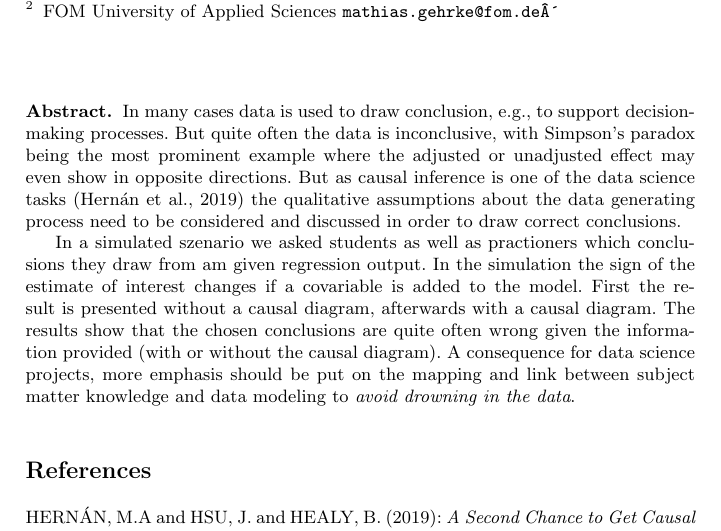
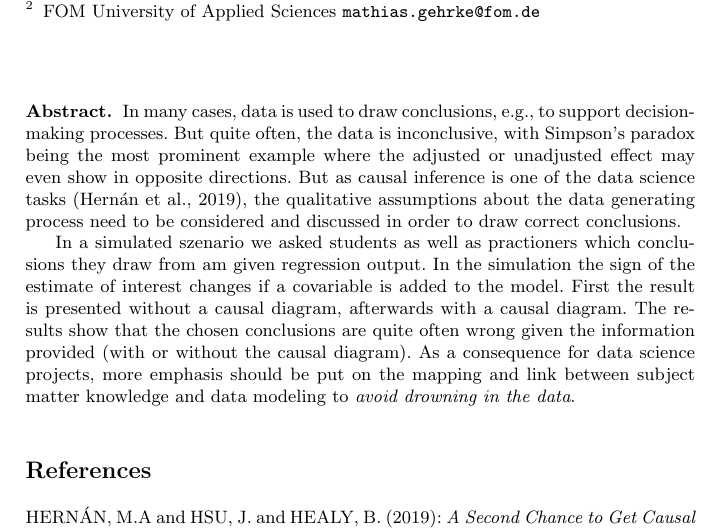
Before and after one commit to luebby/ECDA-2022, a LaTeX document (abstract_ECDA2022.tex): part of the page, cut so that both start at the same text. Compiled offline with pdfLaTeX.

Commit message:
kleinere Korrekturen

```diff
--- a/abstract_ECDA2022.tex
+++ b/abstract_ECDA2022.tex
@@ -17,18 +17,18 @@
 Matthias Gehrke\inst{2}}
 \institute{FOM University of Applied Sciences
 \texttt{karsten.luebke@fom.de} \and FOM University of Applied Sciences
-\texttt{mathias.gehrke@fom.de´}}
+\texttt{mathias.gehrke@fom.de}}
 \maketitle
 
 \begin{abstract}
-In many cases data is used to draw conclusion, e.g., to support decision-making processes.
-But quite often the data is inconclusive, with Simpson's paradox being the most prominent example where the adjusted or unadjusted effect may even show in opposite directions.
-But as causal inference is one of the data science tasks (Hern\'{a}n et al., 2019) the qualitative assumptions about the data generating process need to be considered and discussed in order to draw correct conclusions.
+In many cases, data is used to draw conclusions, e.g., to support decision-making processes.
+But quite often, the data is inconclusive, with Simpson's paradox being the most prominent example where the adjusted or unadjusted effect may even show in opposite directions.
+But as causal inference is one of the data science tasks (Hern\'{a}n et al., 2019), the qualitative assumptions about the data generating process need to be considered and discussed in order to draw correct conclusions.
 
 In a simulated szenario we asked students as well as practioners which conclusions they draw from am given regression output. In the simulation the sign of the estimate of interest changes if a covariable is added to the model.
 First the result is presented without a causal diagram, afterwards with a causal diagram.
 The results show that the chosen conclusions are quite often wrong given the information provided (with or without the causal diagram).
-A consequence for data science projects, more emphasis should be put on the mapping and link between subject matter knowledge and data modeling to {\em avoid drowning in the data}.
+As a consequence for data science projects, more emphasis should be put on the mapping and link between subject matter knowledge and data modeling to {\em avoid drowning in the data}.
 
 
 \end{abstract}
```
Also changed, not shown: 1 other file.
